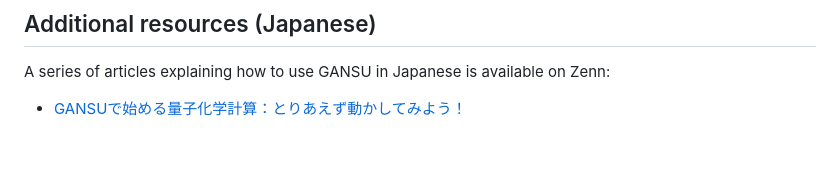
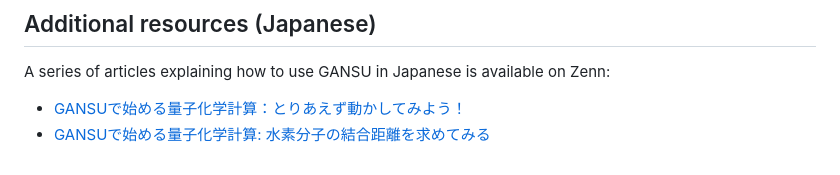
Before and after one commit to mitsuboh/GANSU_SYCL, a Markdown page: README.md, the part around the change. Rendered like a GitHub page.

```diff
--- a/README.md
+++ b/README.md
@@ -208,3 +208,4 @@ https://opensource.org/licenses/BSD-3-Clause
 A series of articles explaining how to use GANSU in Japanese is available on Zenn:
 
 * [GANSUで始める量子化学計算：とりあえず動かしてみよう！](https://zenn.dev/comp_lab/articles/e809e6e01c4be4)
+* [GANSUで始める量子化学計算: 水素分子の結合距離を求めてみる](https://zenn.dev/comp_lab/articles/4ee21a1d0d0b28)
```
